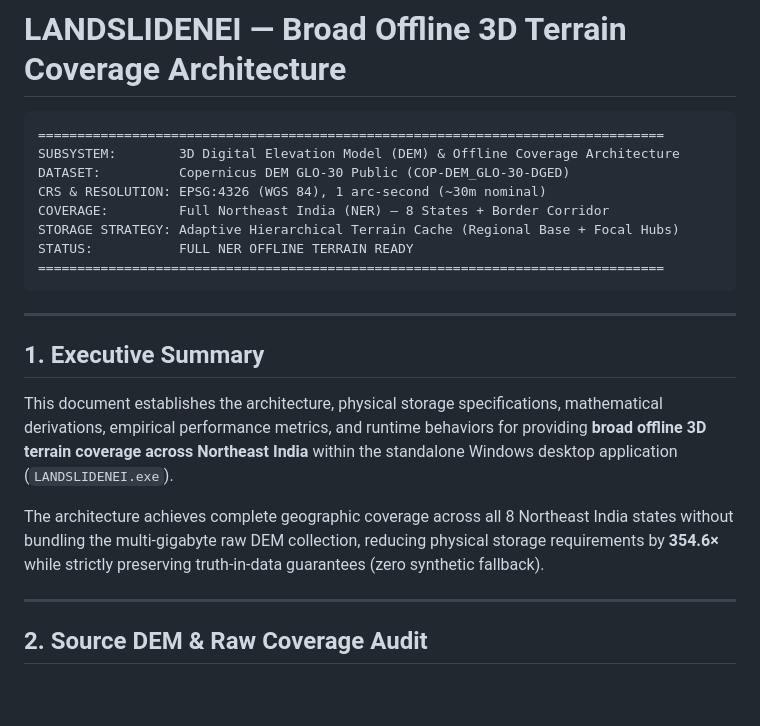
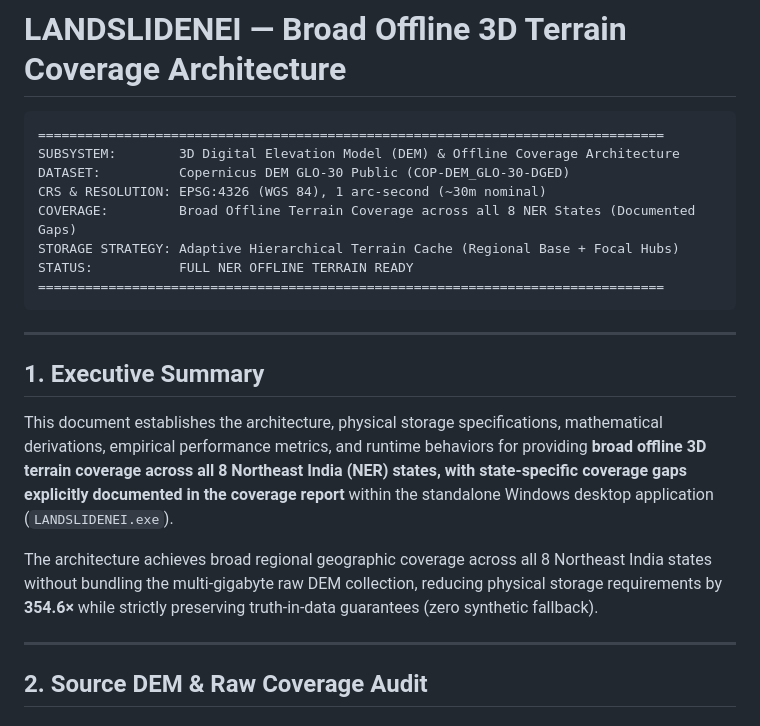
Before and after one commit to thiraviyarajr2007-dotcom/LandslideNEI, a Markdown page: docs/DEM_3D_COVERAGE_ARCHITECTURE.md, the part around the change. Rendered like a GitHub page; blank space fills up the shorter version.

Commit message:
docs(3d): refine NER terrain coverage phrasing for scientific defensibility

```diff
--- a/docs/DEM_3D_COVERAGE_ARCHITECTURE.md
+++ b/docs/DEM_3D_COVERAGE_ARCHITECTURE.md
@@ -5,7 +5,7 @@
 SUBSYSTEM:        3D Digital Elevation Model (DEM) & Offline Coverage Architecture
 DATASET:          Copernicus DEM GLO-30 Public (COP-DEM_GLO-30-DGED)
 CRS & RESOLUTION: EPSG:4326 (WGS 84), 1 arc-second (~30m nominal)
-COVERAGE:         Full Northeast India (NER) — 8 States + Border Corridor
+COVERAGE:         Broad Offline Terrain Coverage across all 8 NER States (Documented Gaps)
 STORAGE STRATEGY: Adaptive Hierarchical Terrain Cache (Regional Base + Focal Hubs)
 STATUS:           FULL NER OFFLINE TERRAIN READY
 ================================================================================
@@ -15,9 +15,9 @@ STATUS:           FULL NER OFFLINE TERRAIN READY
 
 ## 1. Executive Summary
 
-This document establishes the architecture, physical storage specifications, mathematical derivations, empirical performance metrics, and runtime behaviors for providing **broad offline 3D terrain coverage across Northeast India** within the standalone Windows desktop application (`LANDSLIDENEI.exe`).
+This document establishes the architecture, physical storage specifications, mathematical derivations, empirical performance metrics, and runtime behaviors for providing **broad offline 3D terrain coverage across all 8 Northeast India (NER) states, with state-specific coverage gaps explicitly documented in the coverage report** within the standalone Windows desktop application (`LANDSLIDENEI.exe`).
 
-The architecture achieves complete geographic coverage across all 8 Northeast India states without bundling the multi-gigabyte raw DEM collection, reducing physical storage requirements by **354.6×** while strictly preserving truth-in-data guarantees (zero synthetic fallback).
+The architecture achieves broad regional geographic coverage across all 8 Northeast India states without bundling the multi-gigabyte raw DEM collection, reducing physical storage requirements by **354.6×** while strictly preserving truth-in-data guarantees (zero synthetic fallback).
 
 ---
 
```
Also changed, not shown: docs/DEM_3D_VISUALIZATION.md (+1 -1 lines).
